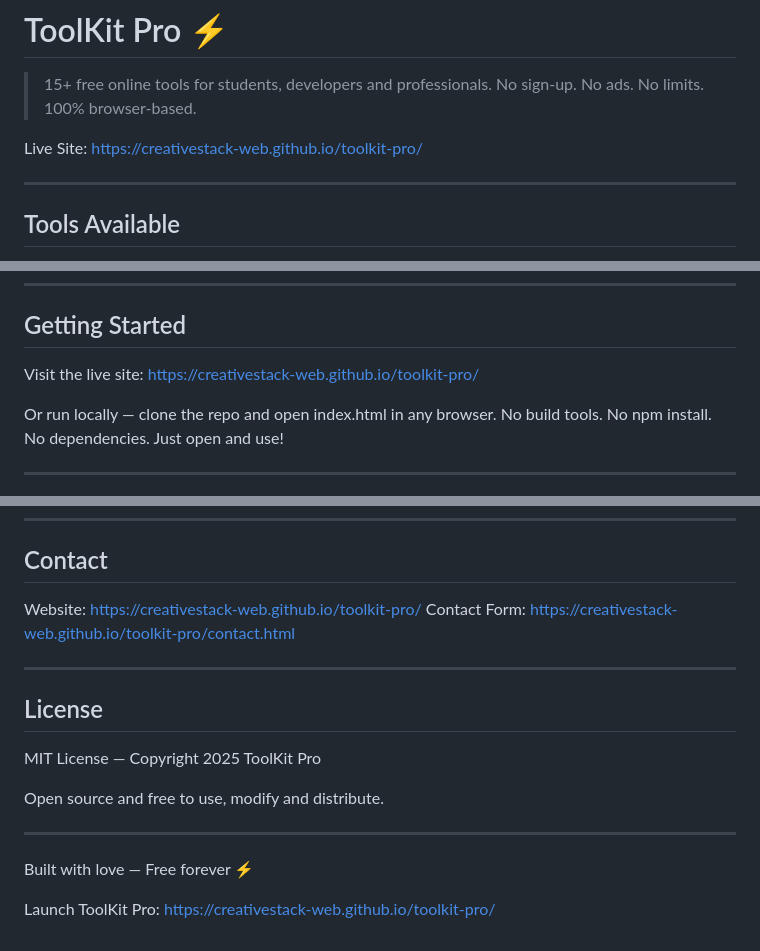
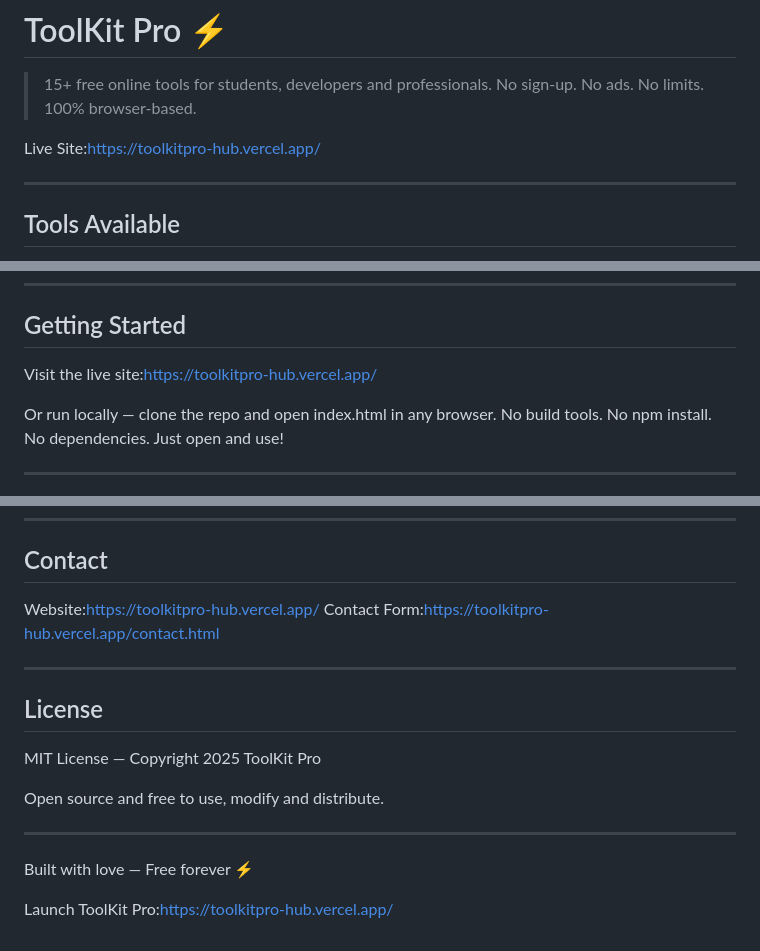
Before and after one commit to creativestack-web/toolkit-pro, a Markdown page: README.md, 3 parts joined by grey strips. Drawn GitHub-style.

```diff
--- a/README.md
+++ b/README.md
@@ -3,7 +3,7 @@
 > 15+ free online tools for students, developers and professionals.
 > No sign-up. No ads. No limits. 100% browser-based.
 
-Live Site: https://creativestack-web.github.io/toolkit-pro/
+Live Site:https://toolkitpro-hub.vercel.app/
 
 ---
 
@@ -59,7 +59,7 @@ Live Site: https://creativestack-web.github.io/toolkit-pro/
 
 ## Getting Started
 
-Visit the live site: https://creativestack-web.github.io/toolkit-pro/
+Visit the live site:https://toolkitpro-hub.vercel.app/
 
 Or run locally — clone the repo and open index.html in any browser.
 No build tools. No npm install. No dependencies. Just open and use!
@@ -123,8 +123,8 @@ Full Privacy Policy: https://creativestack-web.github.io/toolkit-pro/privacy.htm
 
 ## Contact
 
-Website: https://creativestack-web.github.io/toolkit-pro/
-Contact Form: https://creativestack-web.github.io/toolkit-pro/contact.html
+Website:https://toolkitpro-hub.vercel.app/
+Contact Form:https://toolkitpro-hub.vercel.app/contact.html
 
 ---
 
@@ -138,4 +138,4 @@ Open source and free to use, modify and distribute.
 
 Built with love — Free forever ⚡
 
-Launch ToolKit Pro: https://creativestack-web.github.io/toolkit-pro/
+Launch ToolKit Pro:https://toolkitpro-hub.vercel.app/
```
Also changed, not shown: other parts of README.md (+1 -1 lines).
